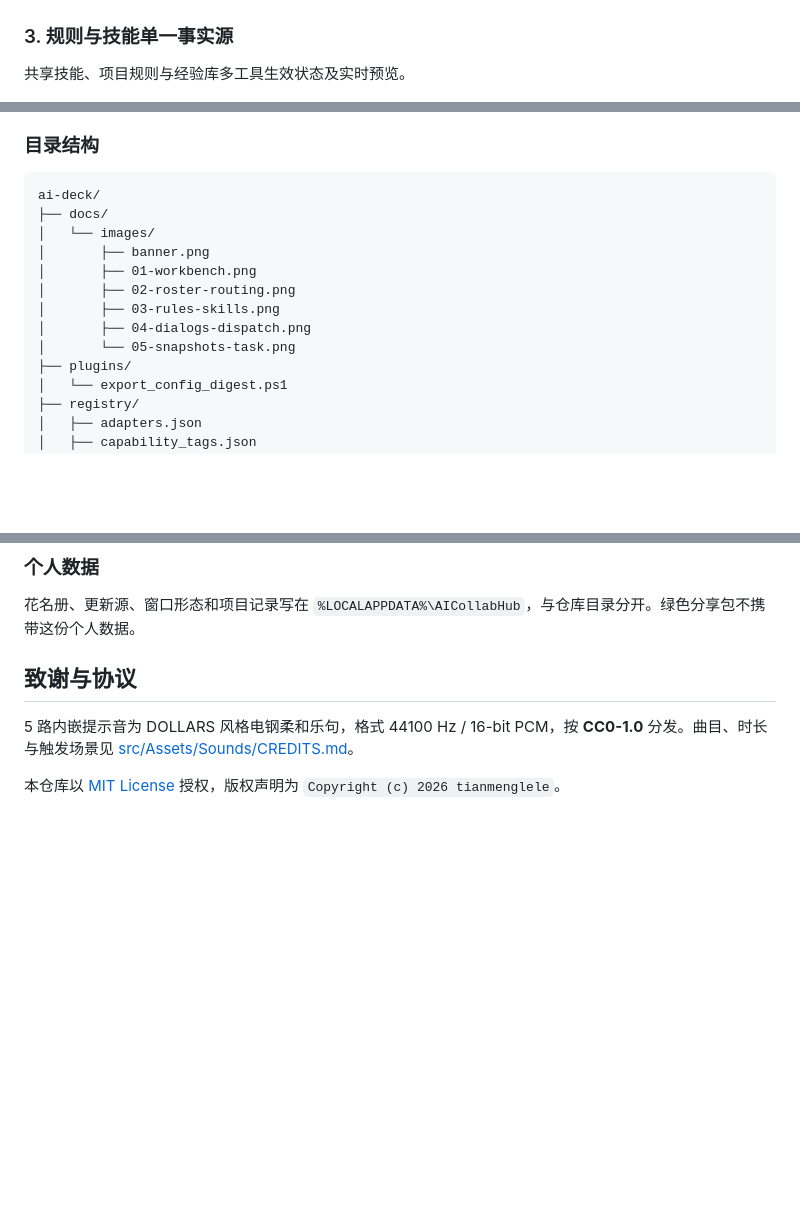
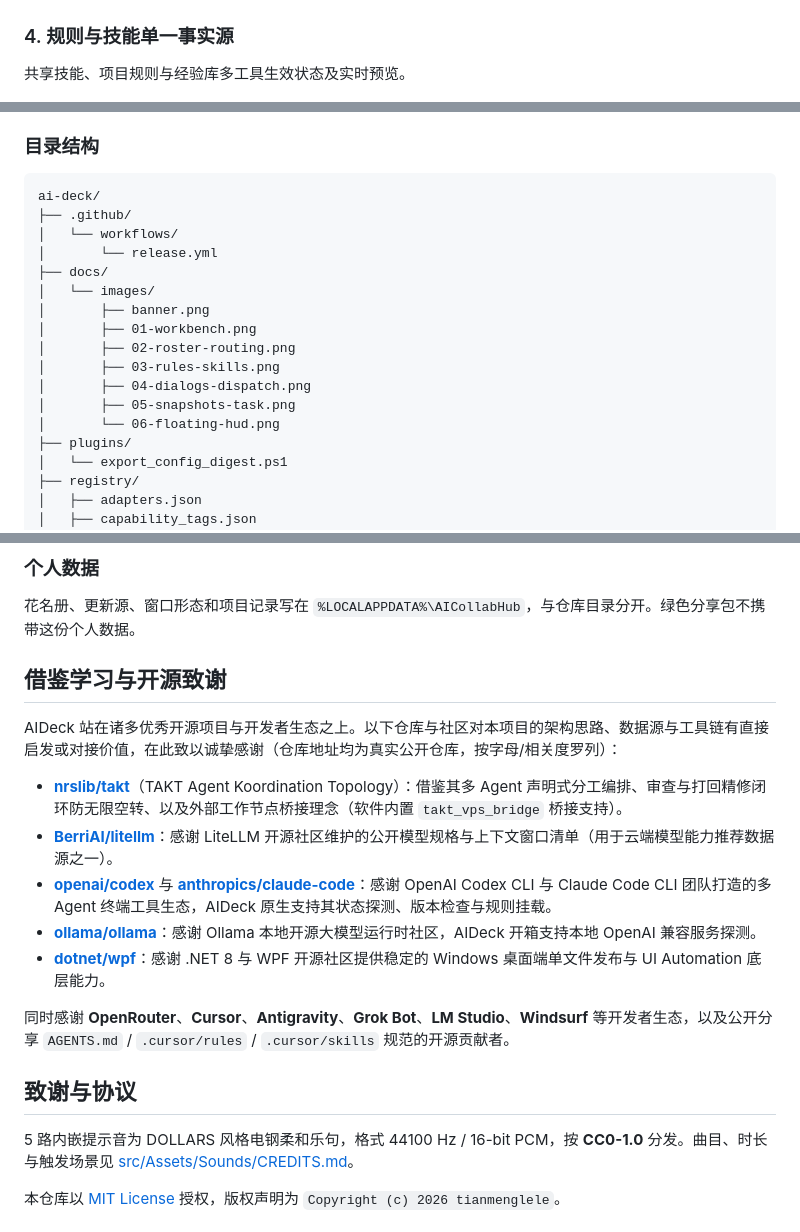
Before and after one commit to tianmenglele/ai-deck, a Markdown page: README.md, 3 parts joined by grey strips. Drawn GitHub-style; blank space fills up the shorter version.

````diff
--- a/README.md
+++ b/README.md
@@ -63,7 +79,7 @@
 
 <img src="docs/images/02-roster-routing.png" alt="AI 阵容与特性路由" width="100%" />
 
-### 3. 规则与技能单一事实源
+### 4. 规则与技能单一事实源
 
 共享技能、项目规则与经验库多工具生效状态及实时预览。
 
@@ -157,6 +190,9 @@ powershell -NoProfile -ExecutionPolicy Bypass -File .\启动协同中心.ps1
 
 ```text
 ai-deck/
+├── .github/
+│   └── workflows/
+│       └── release.yml
 ├── docs/
 │   └── images/
 │       ├── banner.png
@@ -164,7 +200,8 @@ ai-deck/
 │       ├── 02-roster-routing.png
 │       ├── 03-rules-skills.png
 │       ├── 04-dialogs-dispatch.png
-│       └── 05-snapshots-task.png
+│       ├── 05-snapshots-task.png
+│       └── 06-floating-hud.png
 ├── plugins/
 │   └── export_config_digest.ps1
 ├── registry/
@@ -199,6 +236,20 @@ ai-deck/
 
 花名册、更新源、窗口形态和项目记录写在 `%LOCALAPPDATA%\AICollabHub`，与仓库目录分开。绿色分享包不携带这份个人数据。
 
+<a id="借鉴学习与开源致谢"></a>
+
+## 借鉴学习与开源致谢
+
+AIDeck 站在诸多优秀开源项目与开发者生态之上。以下仓库与社区对本项目的架构思路、数据源与工具链有直接启发或对接价值，在此致以诚挚感谢（仓库地址均为真实公开仓库，按字母/相关度罗列）：
+
+- **[nrslib/takt](https://github.com/nrslib/takt)**（TAKT Agent Koordination Topology）：借鉴其多 Agent 声明式分工编排、审查与打回精修闭环防无限空转、以及外部工作节点桥接理念（软件内置 `takt_vps_bridge` 桥接支持）。
+- **[BerriAI/litellm](https://github.com/BerriAI/litellm)**：感谢 LiteLLM 开源社区维护的公开模型规格与上下文窗口清单（用于云端模型能力推荐数据源之一）。
+- **[openai/codex](https://github.com/openai/codex)** 与 **[anthropics/claude-code](https://github.com/anthropics/claude-code)**：感谢 OpenAI Codex CLI 与 Claude Code CLI 团队打造的多 Agent 终端工具生态，AIDeck 原生支持其状态探测、版本检查与规则挂载。
+- **[ollama/ollama](https://github.com/ollama/ollama)**：感谢 Ollama 本地开源大模型运行时社区，AIDeck 开箱支持本地 OpenAI 兼容服务探测。
+- **[dotnet/wpf](https://github.com/dotnet/wpf)**：感谢 .NET 8 与 WPF 开源社区提供稳定的 Windows 桌面端单文件发布与 UI Automation 底层能力。
+
+同时感谢 **OpenRouter**、**Cursor**、**Antigravity**、**Grok Bot**、**LM Studio**、**Windsurf** 等开发者生态，以及公开分享 `AGENTS.md` / `.cursor/rules` / `.cursor/skills` 规范的开源贡献者。
+
 <a id="致谢与协议"></a>
 
 ## 致谢与协议
````
Also changed, not shown: other parts of README.md (+36 -3 lines), docs/images/06-floating-hud.png (added), 1 other file.
